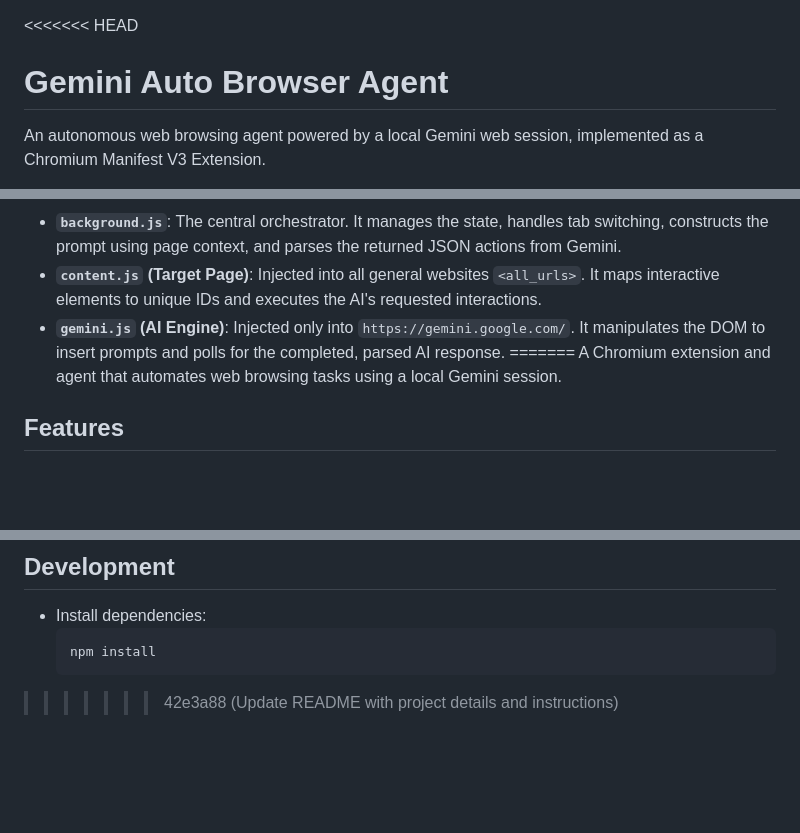
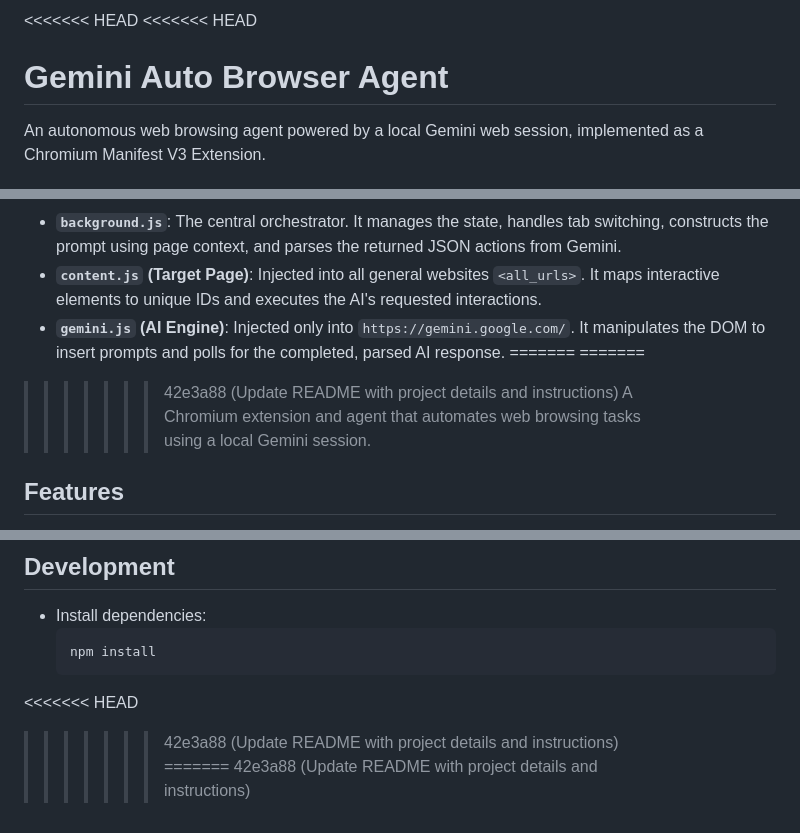
Before and after one commit to RTSNEO/remon, a Markdown page: README.md, 3 parts joined by grey strips. GitHub-like rendering; blank space fills up the shorter version.

````diff
--- a/README.md
+++ b/README.md
@@ -1,3 +1,4 @@
+<<<<<<< HEAD
 <<<<<<< HEAD
 # Gemini Auto Browser Agent
 
@@ -64,6 +65,8 @@ This project uses Playwright for End-to-End (E2E) testing to verify that the ext
 - **`content.js` (Target Page)**: Injected into all general websites `<all_urls>`. It maps interactive elements to unique IDs and executes the AI's requested interactions.
 - **`gemini.js` (AI Engine)**: Injected only into `https://gemini.google.com/`. It manipulates the DOM to insert prompts and polls for the completed, parsed AI response.
 =======
+=======
+>>>>>>> 42e3a88 (Update README with project details and instructions)
 A Chromium extension and agent that automates web browsing tasks using a local Gemini session.
 
 ## Features
@@ -86,4 +89,7 @@ A Chromium extension and agent that automates web browsing tasks using a local G
 - Install dependencies:
   ```bash
   npm install
+<<<<<<< HEAD
 >>>>>>> 42e3a88 (Update README with project details and instructions)
+=======
+>>>>>>> 42e3a88 (Update README with project details and instructions)
````
